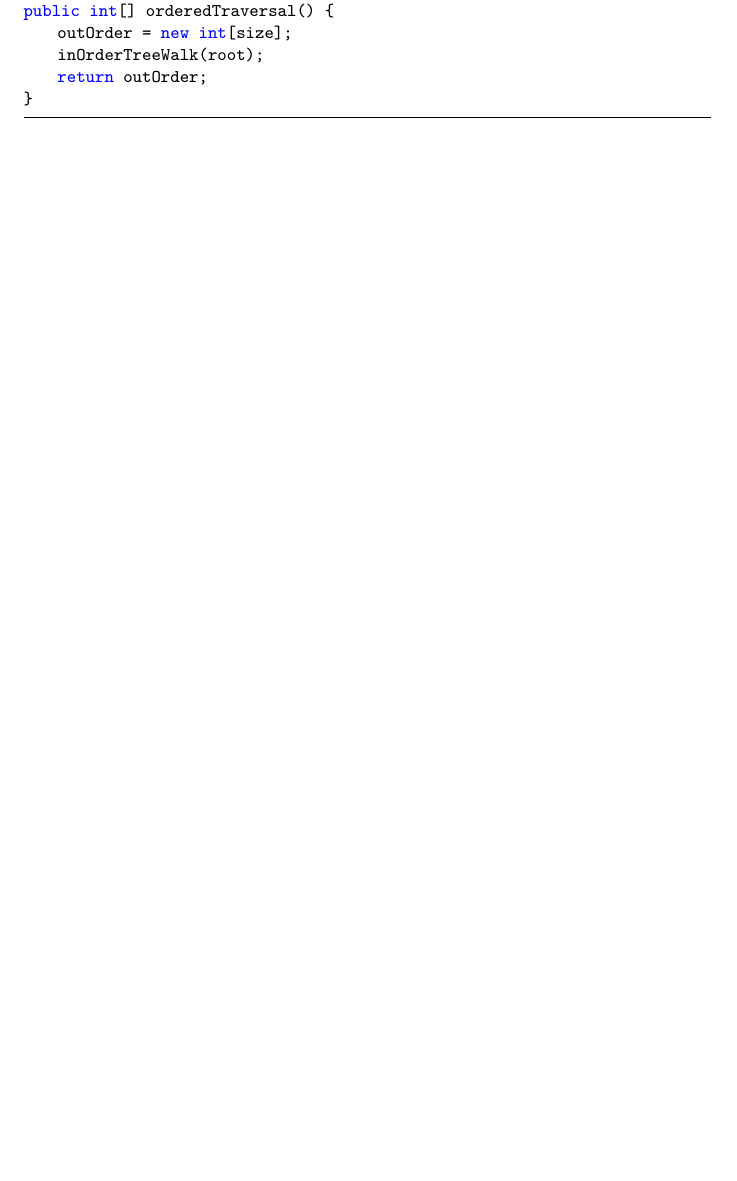
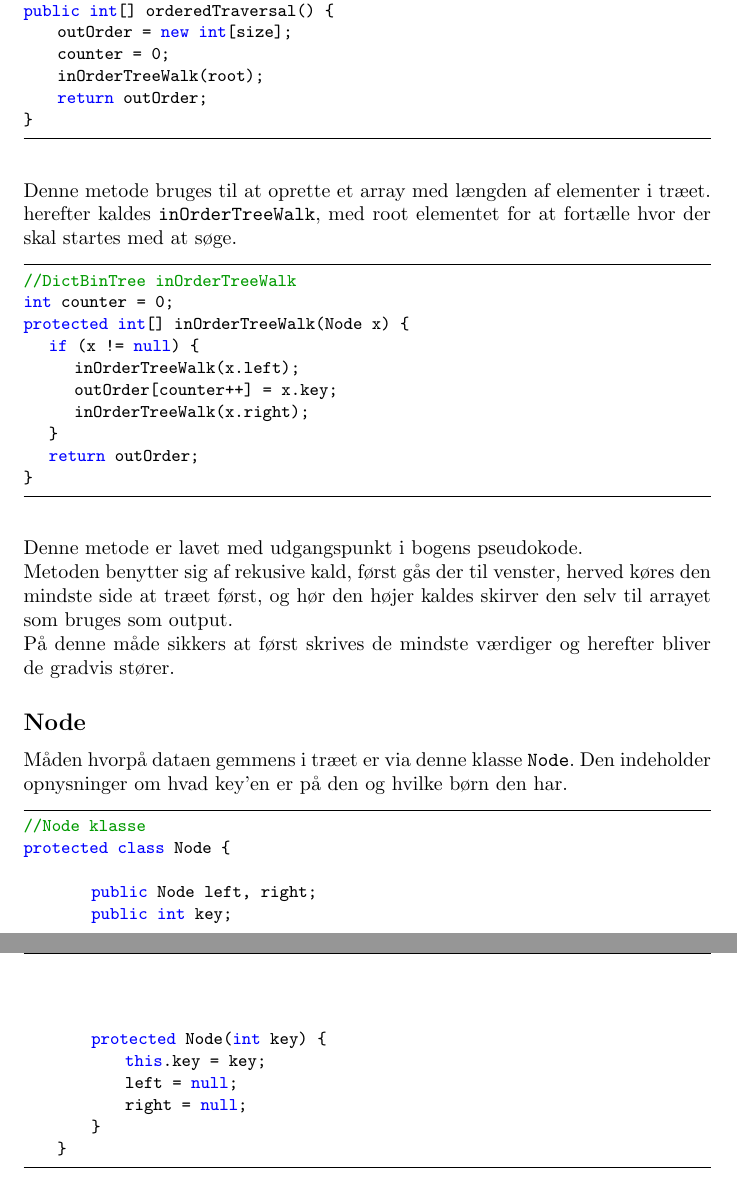
Before and after one commit to Jensschwee/DM507-Part-1-Part-2, a LaTeX document (DM507Part1.tex): part of page 5 of 7 before the commit and two parts of pages 7 and 8 of 10 after it, the two joined at a grey line, cut so that both start at the same text, the shorter picture padded with empty space. Compiled offline with pdfLaTeX.

Commit message:
Latex opgave 2

```diff
--- a/DM507Part1.tex
+++ b/DM507Part1.tex
@@ -33,7 +33,7 @@
   tabsize=3
 }
 \pagestyle{fancy}
-\fancyhead[CO,CE]{Projekt del 1 - jesph13 og jenss12}
+\fancyhead[CO,CE]{Projekt del 1 - DM507 - jesph13 og jenss12}
 \begin{document}
 {\centering
 \huge
@@ -165,9 +214,48 @@ Indsæt beskrivelse
+\begin{lstlisting}
+//DictBinTree orderedTraversal
+int[] outOrder;
 public int[] orderedTraversal() {
     outOrder = new int[size];
+    counter = 0;
     inOrderTreeWalk(root);
     return outOrder;
 }
 \end{lstlisting}
+\bigskip
+Denne metode bruges til at oprette et array med længden af elementer i træet. herefter kaldes \texttt{inOrderTreeWalk}, med root elementet for at fortælle hvor der skal startes med at søge.
+\begin{lstlisting}
+//DictBinTree inOrderTreeWalk
+int counter = 0;
+protected int[] inOrderTreeWalk(Node x) {
+	if (x != null) {
+		inOrderTreeWalk(x.left);
+		outOrder[counter++] = x.key;
+		inOrderTreeWalk(x.right);
+	}
+	return outOrder;
+}
+\end{lstlisting}
+\bigskip
+Denne metode er lavet med udgangspunkt i bogens pseudokode.\\
+Metoden benytter sig af rekusive kald, først gås der til venster, herved køres den mindste side at træet først, og hør den højer kaldes skirver den selv til arrayet som bruges som output.\\
+På denne måde sikkers at først skrives de mindste værdiger og herefter bliver de gradvis stører.
+\subsection*{Node}
+Måden hvorpå dataen gemmens i træet er via denne klasse \texttt{Node}. Den indeholder opnysninger om hvad key'en er på den og hvilke børn den har.
+\begin{lstlisting}
+//Node klasse
+protected class Node {
+
+        public Node left, right;
+        public int key;
+
+        protected Node(int key) {
+            this.key = key;
+            left = null;
+            right = null;
+        }
+    }
+\end{lstlisting}
+\bigskip
 \newpage
 \section*{Opgave 3}
 Koden for hvordan \texttt{Treesort} er implamenteret, den gør brug af datastrukturen \texttt{DictBinTree} som er et binært tree.\\
```
Also changed, not shown: DM507Part1.tex (53 more changed lines), 1 other file.
